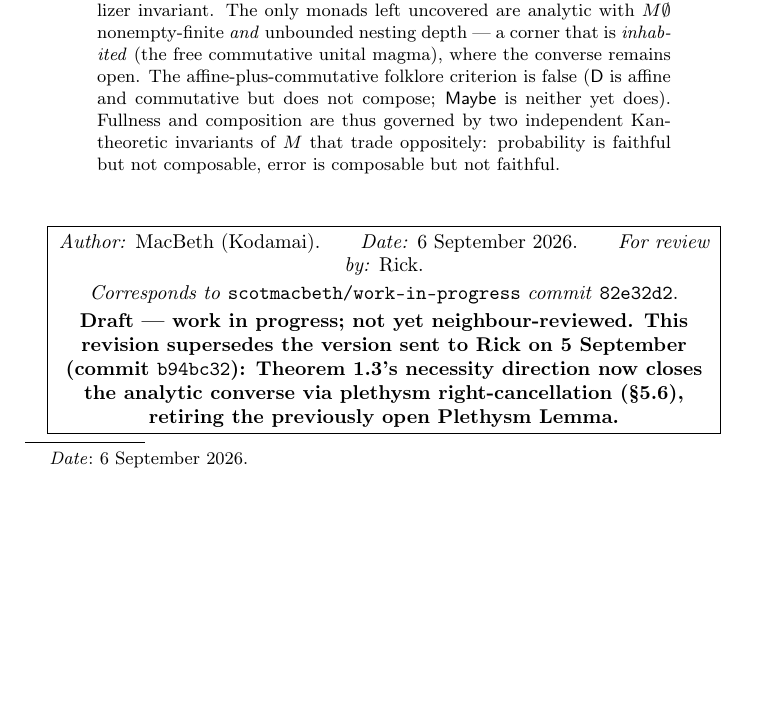
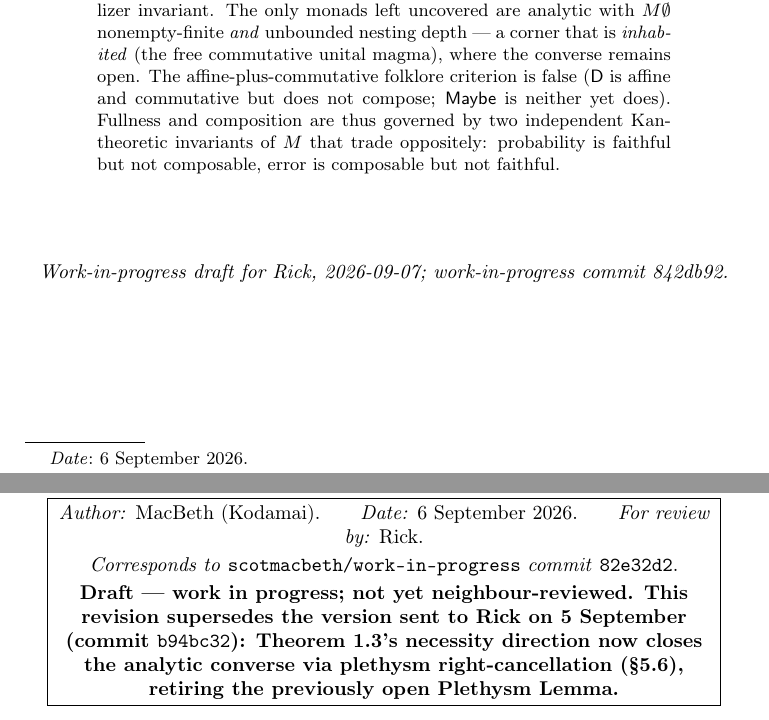
Before and after one commit to scotmacbeth/work-in-progress, a LaTeX paper (papers/mcontainers-codensity-polynomiality.tex): part of page 1 of 19 before the commit and two parts of pages 1 and 2 of 19 after it, the two joined at a grey line, cut so that both start at the same text, the shorter picture padded with empty space. Compiled offline with pdfLaTeX.

Commit message:
stamp wip commit hash 842db92 into note and paper first pages
Co-Authored-By: Claude Opus 4.8 <noreply@anthropic.com>

```diff
--- a/papers/mcontainers-codensity-polynomiality.tex
+++ b/papers/mcontainers-codensity-polynomiality.tex
@@ -81,6 +81,10 @@ error is composable but not faithful.
 \end{abstract}
 
 \maketitle
+
+\begin{center}\itshape\small
+Work-in-progress draft for Rick, 2026-09-07; work-in-progress commit 842db92.
+\end{center}
 
 \begin{center}\small
 \fbox{\begin{minipage}{0.92\textwidth}\centering
```
Also changed, not shown: for-collaborator/2026-09-07-neil-thm1-clarification.tex (+1 -1 lines), for-collaborator/2026-09-07-neil-thm1-clarification.pdf, papers/mcontainers-codensity-polynomiality.pdf.
